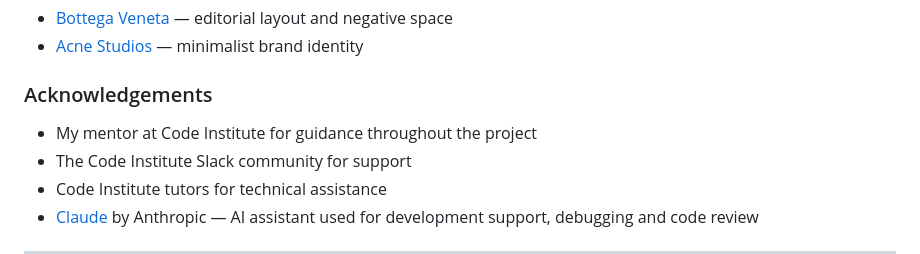
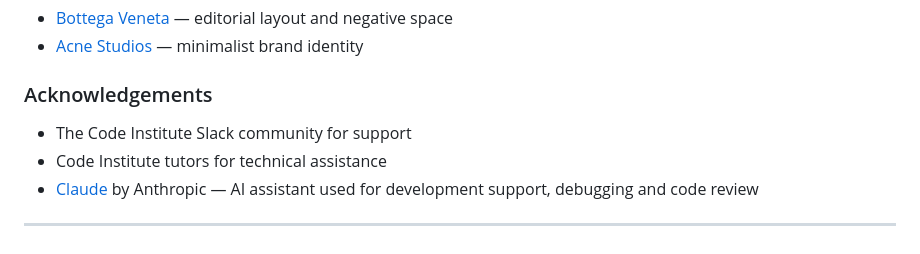
Before and after one commit to oliveiracle/noir-store, a Markdown page: README.md, the part around the change. Rendered like a GitHub page.

Commit message:
Remove mentor acknowledgement from credits

```diff
--- a/README.md
+++ b/README.md
@@ -757,7 +757,6 @@ heroku run python manage.py migrate
 
 ### Acknowledgements
 
-- My mentor at Code Institute for guidance throughout the project
 - The Code Institute Slack community for support
 - Code Institute tutors for technical assistance
 - [Claude](https://claude.ai) by Anthropic — AI assistant used for development support, debugging and code review
```
